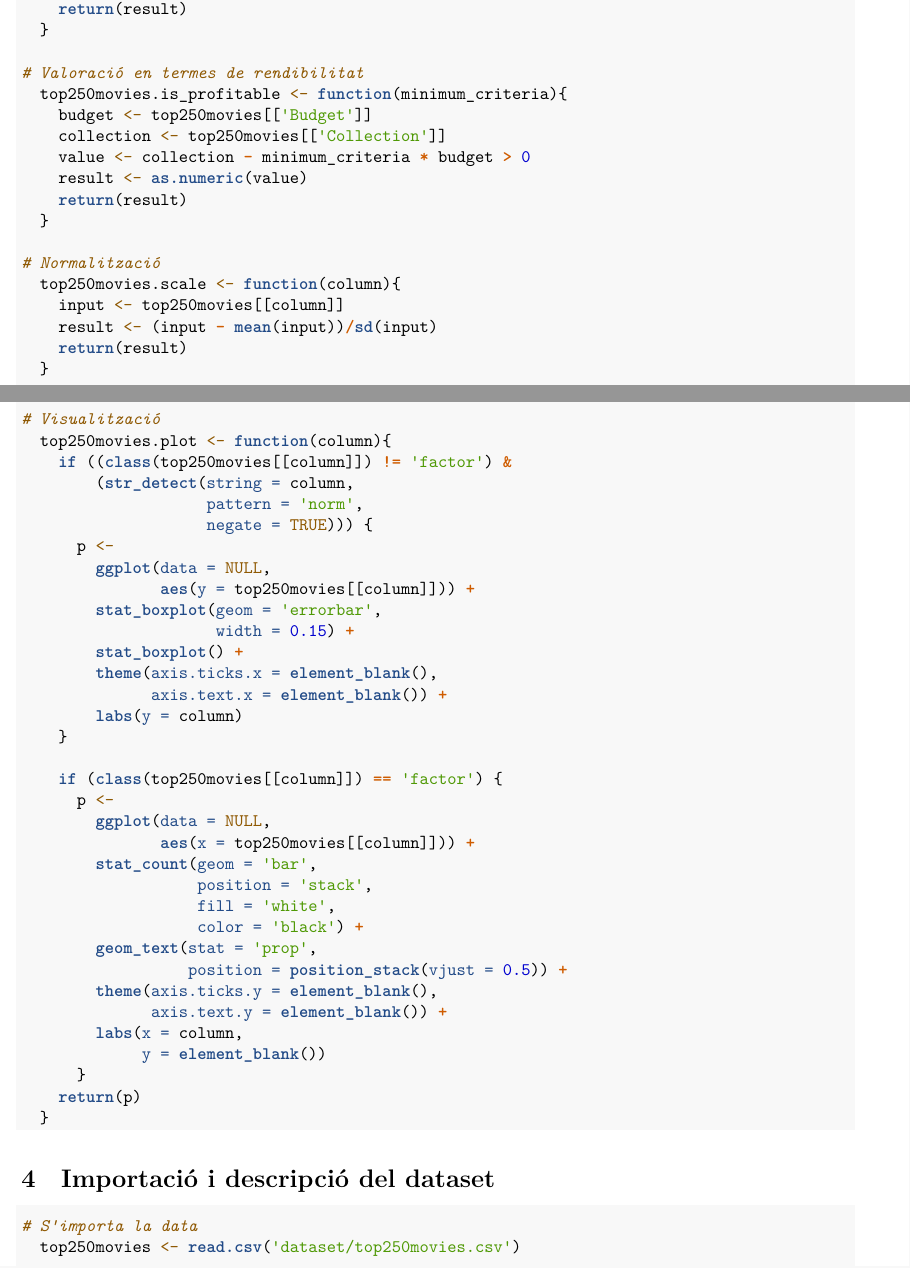
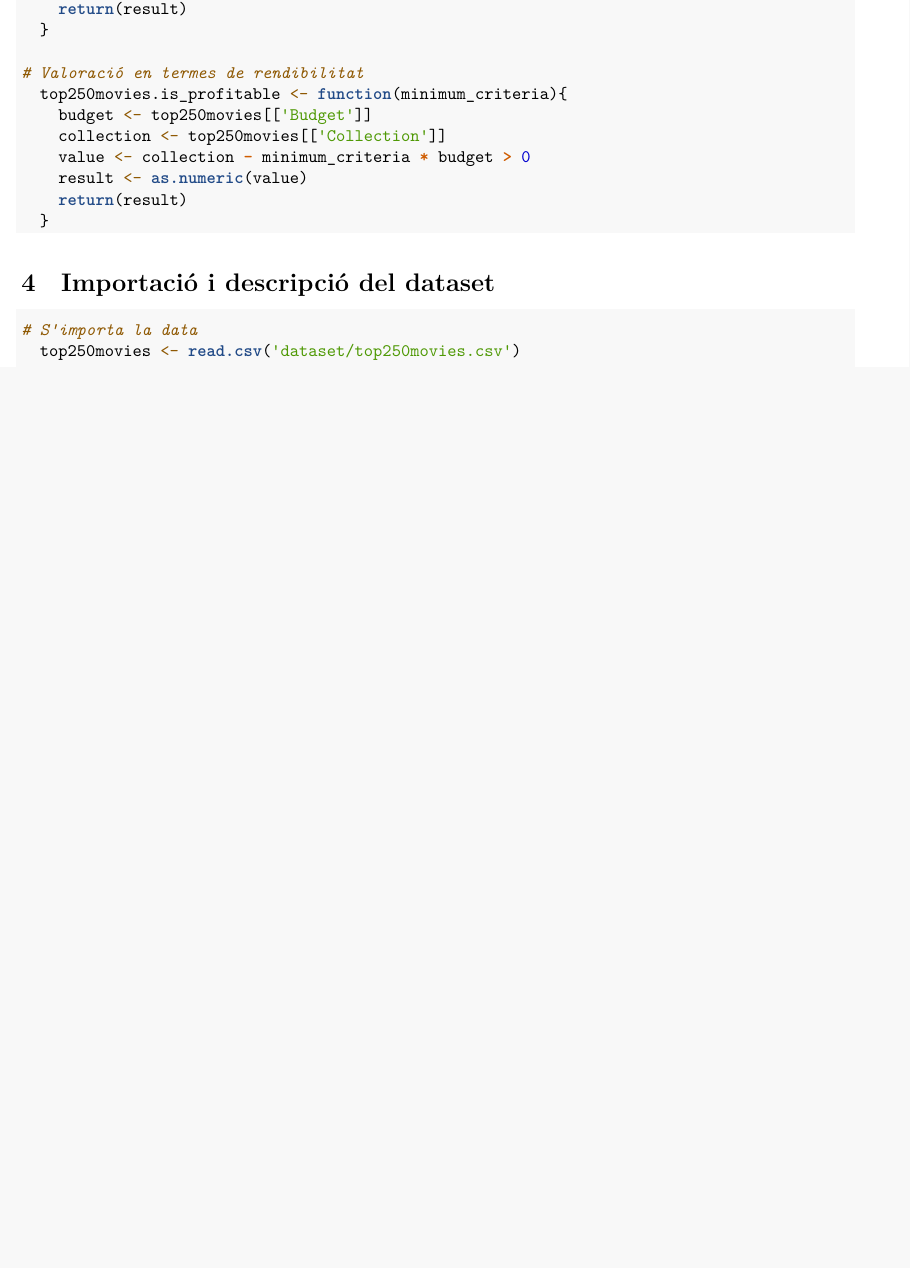
Before and after one commit to efarran0/TiCdV_DADES_PR2, an R Markdown document (Eric.Rmd): two parts of pages 4 and 5 of 12 before the commit and part of page 4 of 12 after it, the two joined at a grey line, cut so that both start at the same text, the shorter picture padded with empty space. Rendered offline with R 4.5, knitr and Pandoc, then LaTeX, with nearby package versions; code that draws random numbers runs with fixed seeds of ours.

Commit message:
Add files via upload

````diff
--- a/Eric.Rmd
+++ b/Eric.Rmd
@@ -174,48 +174,6 @@ En aquest projecte analític, essencialment, es vol estudiar quina relació guar
     value <- collection - minimum_criteria * budget > 0
     result <- as.numeric(value)
     return(result)
-  }
-
-# Normalització
-  top250movies.scale <- function(column){
-    input <- top250movies[[column]]
-    result <- (input - mean(input))/sd(input)
-    return(result)
-  }
-
-# Visualització
-  top250movies.plot <- function(column){
-    if ((class(top250movies[[column]]) != 'factor') &
-        (str_detect(string = column,
-                    pattern = 'norm',
-                    negate = TRUE))) {
-      p <-
-        ggplot(data = NULL,
-               aes(y = top250movies[[column]])) +
-        stat_boxplot(geom = 'errorbar',
-                     width = 0.15) +
-        stat_boxplot() +
-        theme(axis.ticks.x = element_blank(),
-              axis.text.x = element_blank()) +
-        labs(y = column)
-    }
-
-    if (class(top250movies[[column]]) == 'factor') {
-      p <-
-        ggplot(data = NULL,
-               aes(x = top250movies[[column]])) +
-        stat_count(geom = 'bar',
-                   position = 'stack',
-                   fill = 'white',
-                   color = 'black') +
-        geom_text(stat = 'prop',
-                  position = position_stack(vjust = 0.5)) +
-        theme(axis.ticks.y = element_blank(),
-              axis.text.y = element_blank()) +
-        labs(x = column,
-             y = element_blank())
-      }
-    return(p)
   }
 ```
 
````
Also changed, not shown: Eric.Rmd (2 more changed lines).
